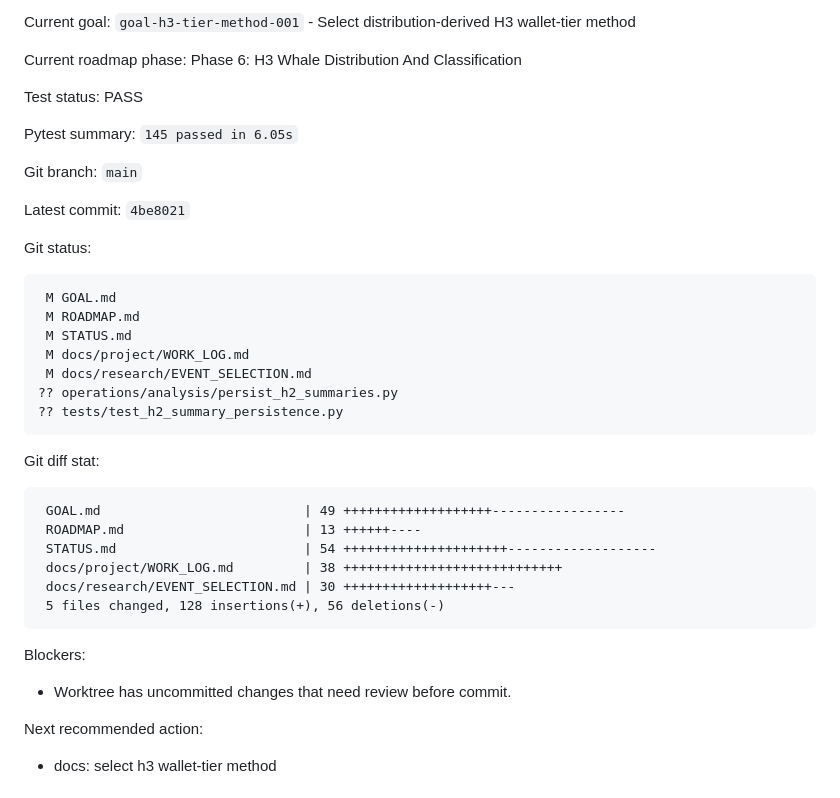
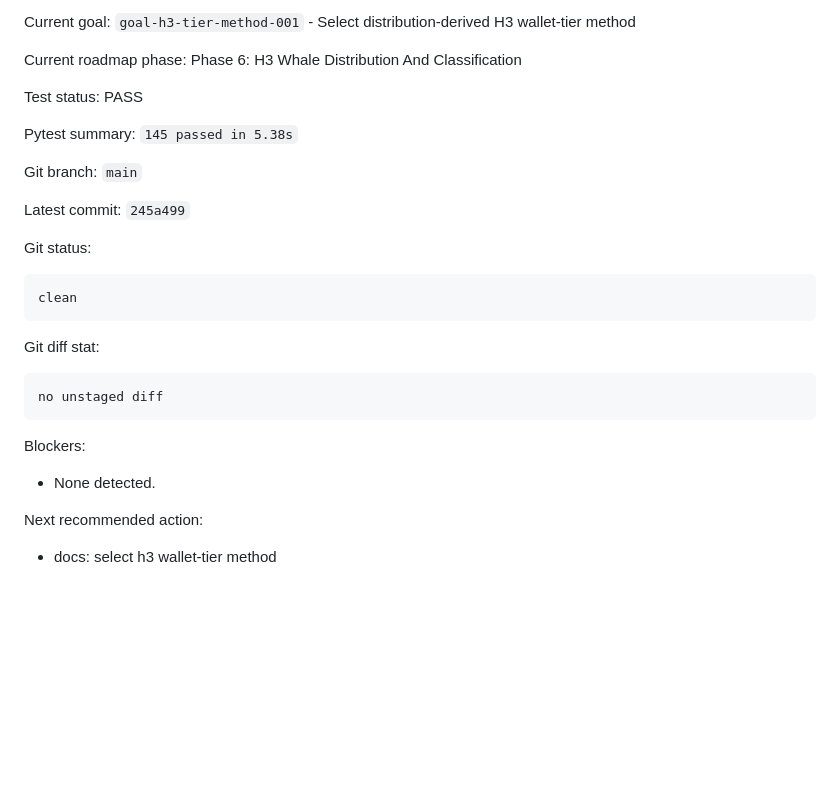
Before and after one commit to Pablozh123/multi-agent-orchestration-informational-efficiency, a Markdown page: STATUS.md, the part around one of its changes. Drawn GitHub-style; blank space fills up the shorter version.

Commit message:
docs: refresh project status after h2 persistence

````diff
--- a/STATUS.md
+++ b/STATUS.md
@@ -11,38 +11,27 @@ Current roadmap phase: Phase 6: H3 Whale Distribution And Classification
 
 Test status: PASS
 
-Pytest summary: `145 passed in 6.05s`
+Pytest summary: `145 passed in 5.38s`
 
 Git branch: `main`
 
-Latest commit: `4be8021`
+Latest commit: `245a499`
 
 Git status:
 
 ```text
- M GOAL.md
- M ROADMAP.md
- M STATUS.md
- M docs/project/WORK_LOG.md
- M docs/research/EVENT_SELECTION.md
-?? operations/analysis/persist_h2_summaries.py
-?? tests/test_h2_summary_persistence.py
+clean
 ```
 
 Git diff stat:
 
 ```text
- GOAL.md                          | 49 +++++++++++++++++++-----------------
- ROADMAP.md                       | 13 ++++++----
- STATUS.md                        | 54 +++++++++++++++++++++-------------------
- docs/project/WORK_LOG.md         | 38 ++++++++++++++++++++++++++++
- docs/research/EVENT_SELECTION.md | 30 +++++++++++++++++++---
- 5 files changed, 128 insertions(+), 56 deletions(-)
+no unstaged diff
 ```
 
 Blockers:
 
-- Worktree has uncommitted changes that need review before commit.
+- None detected.
 
 Next recommended action:
 
````
Also changed, not shown: other parts of STATUS.md (+1 -1 lines).
